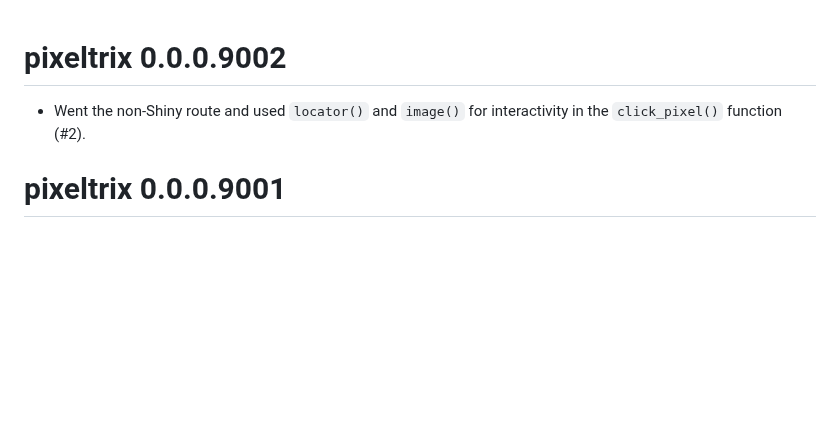
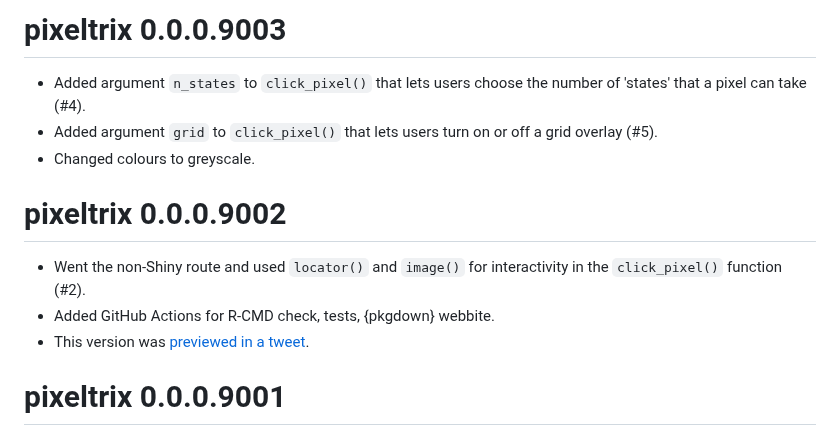
Before and after one commit to matt-dray/pixeltrix, a Markdown page: NEWS.md, the part around the change. Drawn GitHub-style; blank space fills up the shorter version.

```diff
--- a/NEWS.md
+++ b/NEWS.md
@@ -1,6 +1,14 @@
+# pixeltrix 0.0.0.9003
+
+* Added argument `n_states` to `click_pixel()` that lets users choose the number of 'states' that a pixel can take (#4).
+* Added argument `grid` to `click_pixel()` that lets users turn on or off a grid overlay (#5).
+* Changed colours to greyscale.
+
 # pixeltrix 0.0.0.9002
 
 * Went the non-Shiny route and used `locator()` and `image()` for interactivity in the `click_pixel()` function (#2).
+* Added GitHub Actions for R-CMD check, tests, {pkgdown} webbite.
+* This version was [previewed in a tweet](https://twitter.com/mattdray/status/1573053714788753408?s=20&t=0HzMLD0fjc5evjtCKqQY3g).
 
 # pixeltrix 0.0.0.9001
 
```
Also changed, not shown: README.md (+3 -3 lines), man/figures/little-guy.png, 3 other files.
